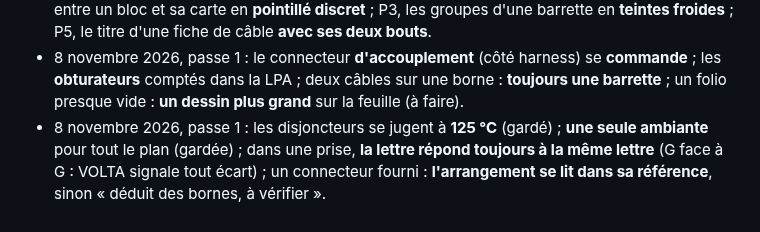
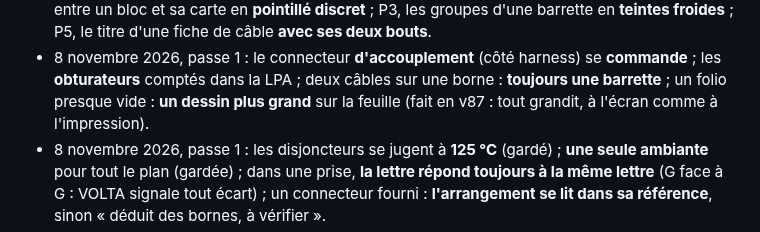
Before and after one commit to martinnathan980-prog/Outil-lectrique-, a Markdown page: AMELIORATION.md, the part around the change. Drawn GitHub-style.

Commit message:
AMELIORATION : le folio presque vide est fait
Co-Authored-By: Claude Opus 5.5 <noreply@anthropic.com>
Claude-Session: https://claude.ai/code/session_01SJNARvo3EkMZ1PC61moyNM

```diff
--- a/AMELIORATION.md
+++ b/AMELIORATION.md
@@ -83,7 +83,7 @@ toutes les données — pas forcément de rapport. Carte blanche, et des questio
   P3, les groupes d'une barrette en **teintes froides** ; P5, le titre d'une fiche de câble **avec ses deux bouts**.
 - 8 novembre 2026, passe 1 : le connecteur **d'accouplement** (côté harness) se **commande** ; les **obturateurs**
   comptés dans la LPA ; deux câbles sur une borne : **toujours une barrette** ; un folio presque vide : **un dessin plus
-  grand** sur la feuille (à faire).
+  grand** sur la feuille (fait en v87 : tout grandit, à l'écran comme à l'impression).
 - 8 novembre 2026, passe 1 : les disjoncteurs se jugent à **125 °C** (gardé) ; **une seule ambiante** pour tout le plan
   (gardée) ; dans une prise, **la lettre répond toujours à la même lettre** (G face à G : VOLTA signale tout écart) ; un
   connecteur fourni : **l'arrangement se lit dans sa référence**, sinon « déduit des bornes, à vérifier ».
```
